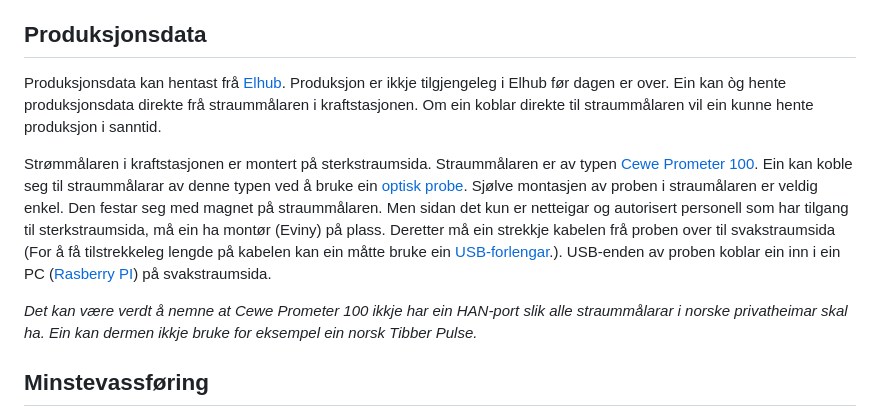
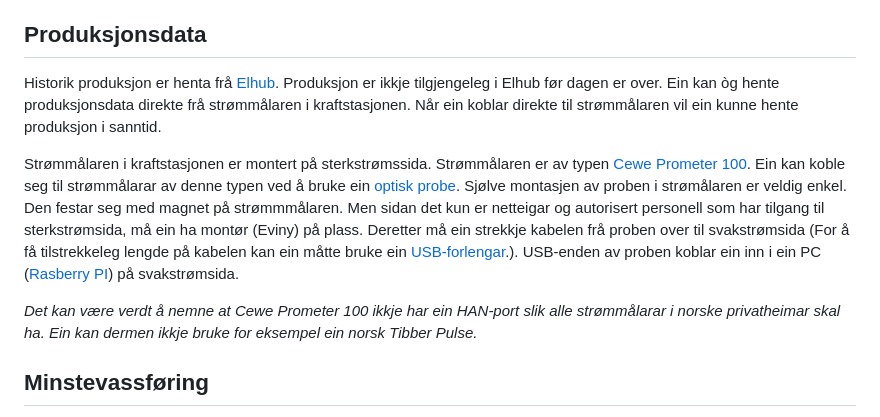
Before and after one commit to Kraftvare/kraftvare.github.io, a Markdown page: about.md, the part around one of its changes. Rendered like a GitHub page.

Commit message:
about changes

```diff
--- a/about.md
+++ b/about.md
@@ -6,12 +6,12 @@
 - Vasstand (minstevassføring). I sanntid og historikk.
 
 ## Produksjonsdata
-Produksjonsdata kan hentast frå [Elhub](https://elhub.no/om-elhub/elhub-for-sluttbruker/min-side/). Produksjon er ikkje tilgjengeleg i Elhub før dagen er over. Ein kan òg hente produksjonsdata direkte frå straummålaren i kraftstasjonen. Om ein koblar direkte til straummålaren vil ein kunne hente produksjon i sanntid.
+Historik produksjon er henta frå [Elhub](https://elhub.no/om-elhub/elhub-for-sluttbruker/min-side/). Produksjon er ikkje tilgjengeleg i Elhub før dagen er over. Ein kan òg hente produksjonsdata direkte frå strømmålaren i kraftstasjonen. Når ein koblar direkte til strømmålaren vil ein kunne hente produksjon i sanntid.
 
-Strømmålaren i kraftstasjonen er montert på sterkstraumsida. Straummålaren er av typen [Cewe Prometer 100](https://www.securemeters.com/product/grid-metering/prometer-100/). Ein kan koble seg til straummålarar av denne typen ved å bruke ein [optisk probe](https://www.german-metering.com/optical-probe-products.html).
-Sjølve montasjen av proben i straumålaren er veldig enkel. Den festar seg med magnet på straummålaren. Men sidan det kun er netteigar og autorisert personell som har tilgang til sterkstraumsida, må ein ha montør (Eviny) på plass. Deretter må ein strekkje kabelen frå proben over til svakstraumsida (For å få tilstrekkeleg lengde på kabelen kan ein måtte bruke ein [USB-forlengar](https://www.kjell.com//no/produkter/kabler-og-kontakter/usb-kabler/aktiv-usb-forlengelseskabel-10-meter-p98603?gclid=Cj0KCQiAutyfBhCMARIsAMgcRJQNaHx-vkfCJLV6HLv-_xgW1Ijq4AGMfGYlJZGU05ndIXz15hom-mMaAnNkEALw_wcB&gclsrc=aw.ds).). USB-enden av proben koblar ein inn i ein PC ([Rasberry PI](https://www.raspberrypi.com/)) på svakstraumsida.
+Strømmålaren i kraftstasjonen er montert på sterkstrømssida. Strømmålaren er av typen [Cewe Prometer 100](https://www.securemeters.com/product/grid-metering/prometer-100/). Ein kan koble seg til strømmålarar av denne typen ved å bruke ein [optisk probe](https://www.german-metering.com/optical-probe-products.html).
+Sjølve montasjen av proben i strømålaren er veldig enkel. Den festar seg med magnet på strømmmålaren. Men sidan det kun er netteigar og autorisert personell som har tilgang til sterkstrømsida, må ein ha montør (Eviny) på plass. Deretter må ein strekkje kabelen frå proben over til svakstrømsida (For å få tilstrekkeleg lengde på kabelen kan ein måtte bruke ein [USB-forlengar](https://www.kjell.com//no/produkter/kabler-og-kontakter/usb-kabler/aktiv-usb-forlengelseskabel-10-meter-p98603?gclid=Cj0KCQiAutyfBhCMARIsAMgcRJQNaHx-vkfCJLV6HLv-_xgW1Ijq4AGMfGYlJZGU05ndIXz15hom-mMaAnNkEALw_wcB&gclsrc=aw.ds).). USB-enden av proben koblar ein inn i ein PC ([Rasberry PI](https://www.raspberrypi.com/)) på svakstrømsida.
 
-*Det kan være verdt å nemne at Cewe Prometer 100 ikkje har ein HAN-port slik alle straummålarar i norske privatheimar skal ha. Ein kan dermen ikkje bruke for eksempel ein norsk Tibber Pulse.*
+*Det kan være verdt å nemne at Cewe Prometer 100 ikkje har ein HAN-port slik alle strømmålarar i norske privatheimar skal ha. Ein kan dermen ikkje bruke for eksempel ein norsk Tibber Pulse.*
 
 ## Minstevassføring
 Vasstanden blir registert av ein [PLS](https://no.wikipedia.org/wiki/Programmerbar_logisk_styring) i kraftstasjonen. Den er montert av Geir Brattheim i [Kraftkontroll](https://kraftkontroll.no/). Verdiane blir lagra på eit minnekort. Verdiane kan hentast ut ved å koble seg til systemet via [FTP](https://en.wikipedia.org/wiki/File_Transfer_Protocol). Samme PC (Rasberry PI), nevnt over, blir brukt til å hente ut verdiar kvart kvarter.
```
Also changed, not shown: other parts of about.md (+2 -2 lines).
